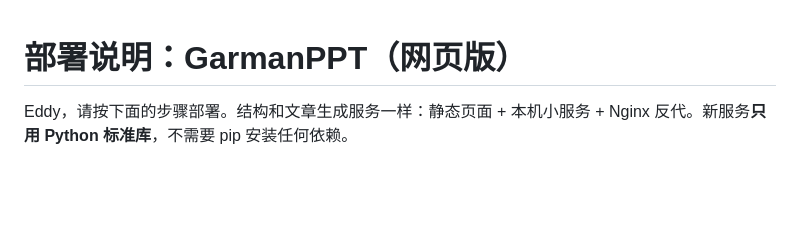
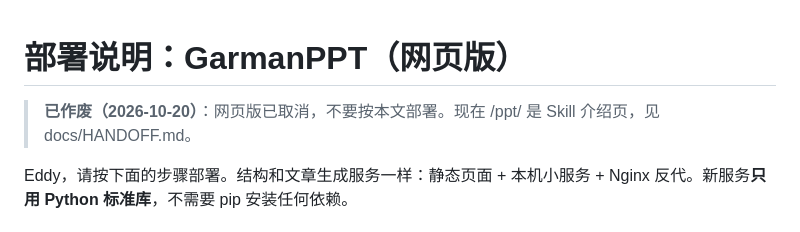
Before and after one commit to 99243537-sketch/garman-ppt, a Markdown page: docs/部署说明-给Eddy.md, the part around the change. Rendered like a GitHub page; blank space fills up the shorter version.

```diff
--- a/docs/部署说明-给Eddy.md
+++ b/docs/部署说明-给Eddy.md
@@ -1,4 +1,6 @@
 # 部署说明：GarmanPPT（网页版）
+
+> **已作废（2026-10-20）**：网页版已取消，不要按本文部署。现在 /ppt/ 是 Skill 介绍页，见 docs/HANDOFF.md。
 
 Eddy，请按下面的步骤部署。结构和文章生成服务一样：静态页面 + 本机小服务 + Nginx 反代。新服务**只用 Python 标准库**，不需要 pip 安装任何依赖。
 
```
Also changed, not shown: docs/HANDOFF.md (+6 -1 lines).
